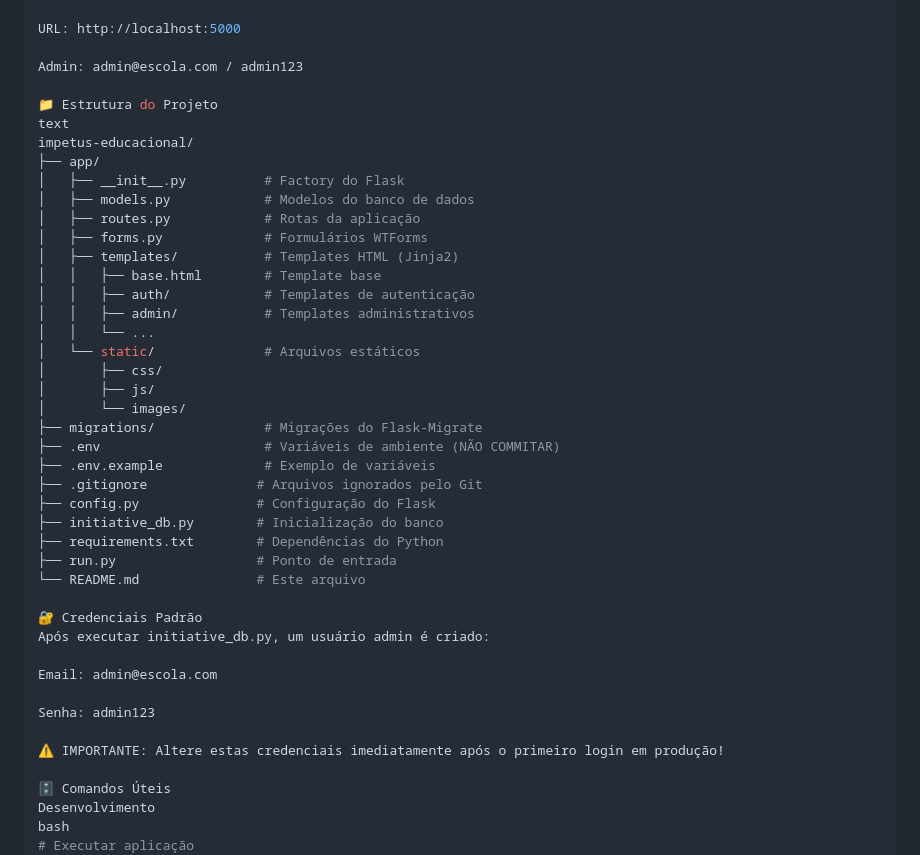
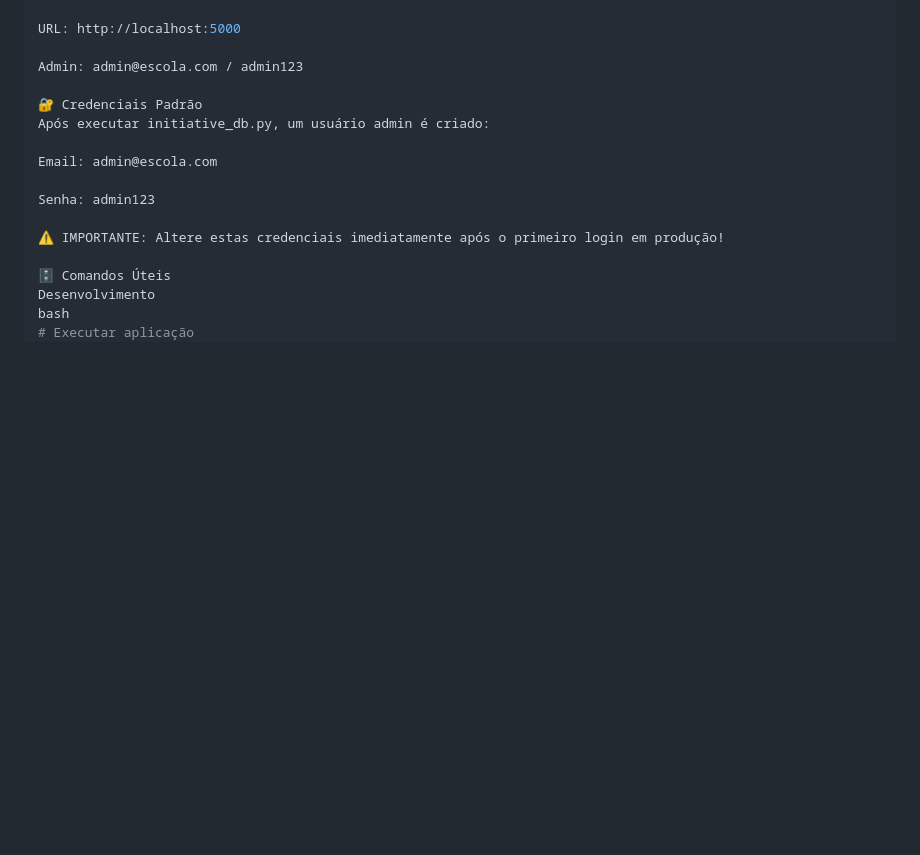
Before and after one commit to PedroBLS/sistema-escolaparticular, a Markdown page: README.md, the part around the change. Drawn GitHub-style; blank space fills up the shorter version.

```diff
--- a/README.md
+++ b/README.md
@@ -109,33 +109,6 @@ URL: http://localhost:5000
 
 Admin: admin@escola.com / admin123
 
-📁 Estrutura do Projeto
-text
-impetus-educacional/
-├── app/
-│   ├── __init__.py          # Factory do Flask
-│   ├── models.py            # Modelos do banco de dados
-│   ├── routes.py            # Rotas da aplicação
-│   ├── forms.py             # Formulários WTForms
-│   ├── templates/           # Templates HTML (Jinja2)
-│   │   ├── base.html        # Template base
-│   │   ├── auth/            # Templates de autenticação
-│   │   ├── admin/           # Templates administrativos
-│   │   └── ...
-│   └── static/              # Arquivos estáticos
-│       ├── css/
-│       ├── js/
-│       └── images/
-├── migrations/              # Migrações do Flask-Migrate
-├── .env                     # Variáveis de ambiente (NÃO COMMITAR)
-├── .env.example             # Exemplo de variáveis
-├── .gitignore              # Arquivos ignorados pelo Git
-├── config.py               # Configuração do Flask
-├── initiative_db.py        # Inicialização do banco
-├── requirements.txt        # Dependências do Python
-├── run.py                  # Ponto de entrada
-└── README.md               # Este arquivo
-
 🔐 Credenciais Padrão
 Após executar initiative_db.py, um usuário admin é criado:
 
```
